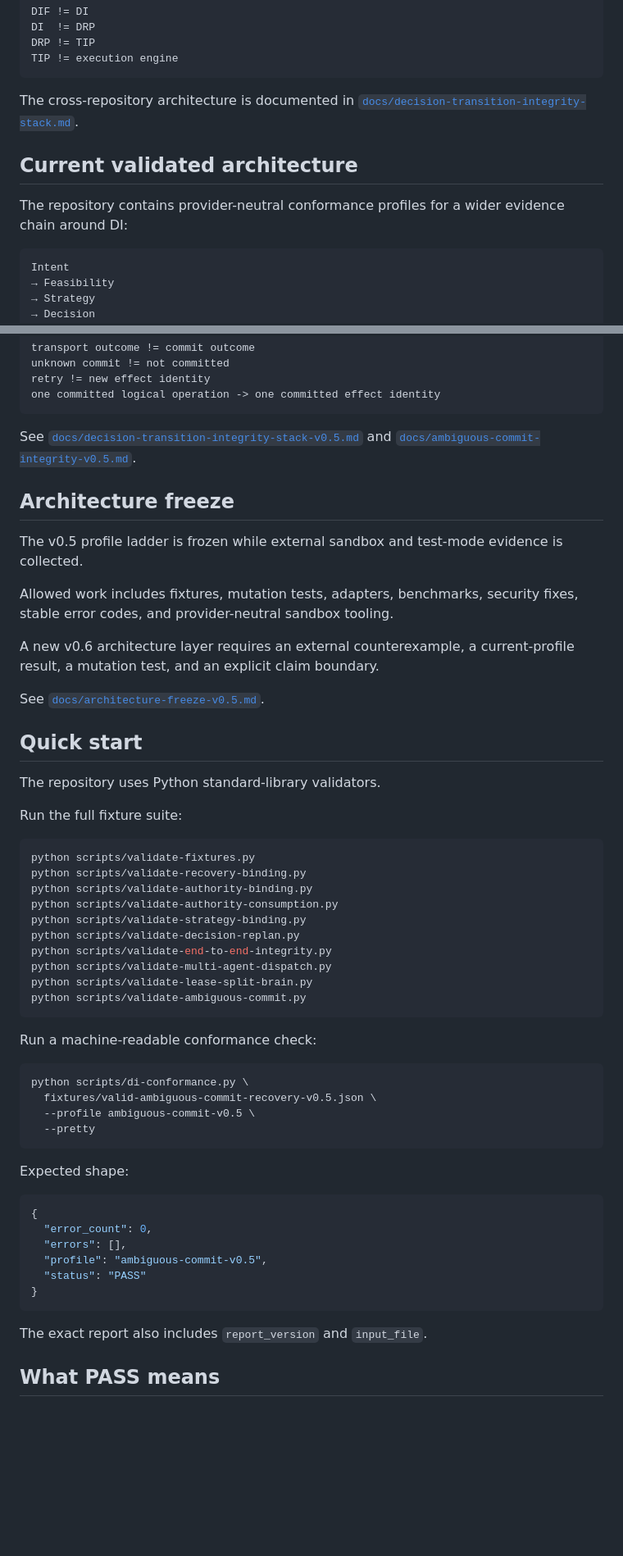
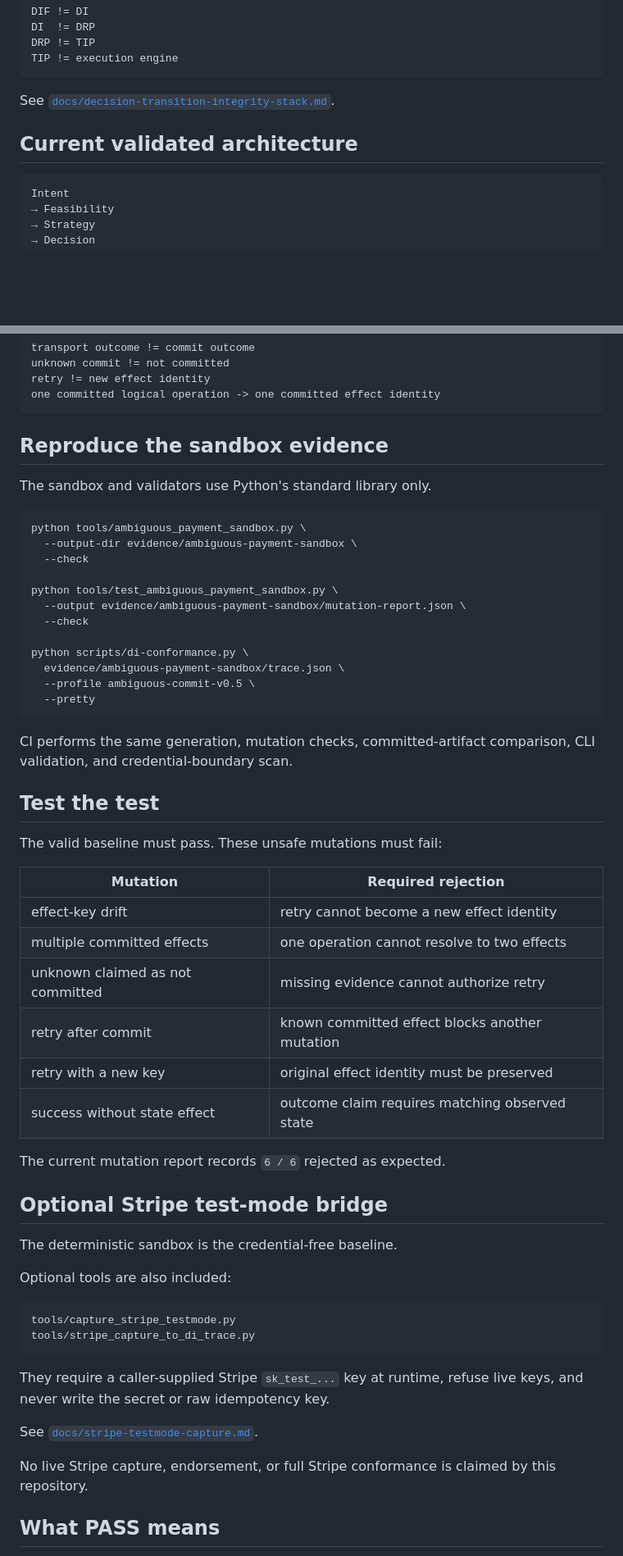
Before and after one commit to safal207/DI, a Markdown page: README.md, 2 parts joined by grey strips. Shown at 82% size. GitHub-like rendering; blank space fills up the shorter version.

Commit message:
docs: put reproducible evidence and commercial paths on the front page

````diff
--- a/README.md
+++ b/README.md
@@ -62,11 +94,9 @@ DRP != TIP
 TIP != execution engine
 ```
 
-The cross-repository architecture is documented in [`docs/decision-transition-integrity-stack.md`](docs/decision-transition-integrity-stack.md).
+See [`docs/decision-transition-integrity-stack.md`](docs/decision-transition-integrity-stack.md).
 
 ## Current validated architecture
-
-The repository contains provider-neutral conformance profiles for a wider evidence chain around DI:
 
 ```text
 Intent
@@ -108,58 +138,58 @@ retry != new effect identity
 one committed logical operation -> one committed effect identity
 ```
 
-See [`docs/decision-transition-integrity-stack-v0.5.md`](docs/decision-transition-integrity-stack-v0.5.md) and [`docs/ambiguous-commit-integrity-v0.5.md`](docs/ambiguous-commit-integrity-v0.5.md).
+## Reproduce the sandbox evidence
 
-## Architecture freeze
-
-The v0.5 profile ladder is frozen while external sandbox and test-mode evidence is collected.
-
-Allowed work includes fixtures, mutation tests, adapters, benchmarks, security fixes, stable error codes, and provider-neutral sandbox tooling.
-
-A new v0.6 architecture layer requires an external counterexample, a current-profile result, a mutation test, and an explicit claim boundary.
-
-See [`docs/architecture-freeze-v0.5.md`](docs/architecture-freeze-v0.5.md).
-
-## Quick start
-
-The repository uses Python standard-library validators.
-
-Run the full fixture suite:
+The sandbox and validators use Python's standard library only.
 
 ```bash
-python scripts/validate-fixtures.py
-python scripts/validate-recovery-binding.py
-python scripts/validate-authority-binding.py
-python scripts/validate-authority-consumption.py
-python scripts/validate-strategy-binding.py
-python scripts/validate-decision-replan.py
-python scripts/validate-end-to-end-integrity.py
-python scripts/validate-multi-agent-dispatch.py
-python scripts/validate-lease-split-brain.py
-python scripts/validate-ambiguous-commit.py
-```
+python tools/ambiguous_payment_sandbox.py \
+  --output-dir evidence/ambiguous-payment-sandbox \
+  --check
 
-Run a machine-readable conformance check:
+python tools/test_ambiguous_payment_sandbox.py \
+  --output evidence/ambiguous-payment-sandbox/mutation-report.json \
+  --check
 
-```bash
 python scripts/di-conformance.py \
-  fixtures/valid-ambiguous-commit-recovery-v0.5.json \
+  evidence/ambiguous-payment-sandbox/trace.json \
   --profile ambiguous-commit-v0.5 \
   --pretty
 ```
 
-Expected shape:
+CI performs the same generation, mutation checks, committed-artifact comparison, CLI validation, and credential-boundary scan.
 
-```json
-{
-  "error_count": 0,
-  "errors": [],
-  "profile": "ambiguous-commit-v0.5",
-  "status": "PASS"
-}
+## Test the test
+
+The valid baseline must pass. These unsafe mutations must fail:
+
+| Mutation | Required rejection |
+|---|---|
+| effect-key drift | retry cannot become a new effect identity |
+| multiple committed effects | one operation cannot resolve to two effects |
+| unknown claimed as not committed | missing evidence cannot authorize retry |
+| retry after commit | known committed effect blocks another mutation |
+| retry with a new key | original effect identity must be preserved |
+| success without state effect | outcome claim requires matching observed state |
+
+The current mutation report records `6 / 6` rejected as expected.
+
+## Optional Stripe test-mode bridge
+
+The deterministic sandbox is the credential-free baseline.
+
+Optional tools are also included:
+
+```text
+tools/capture_stripe_testmode.py
+tools/stripe_capture_to_di_trace.py
 ```
 
-The exact report also includes `report_version` and `input_file`.
+They require a caller-supplied Stripe `sk_test_...` key at runtime, refuse live keys, and never write the secret or raw idempotency key.
+
+See [`docs/stripe-testmode-capture.md`](docs/stripe-testmode-capture.md).
+
+No live Stripe capture, endorsement, or full Stripe conformance is claimed by this repository.
 
 ## What PASS means
 
````
Also changed, not shown: other parts of README.md (+94 -34 lines).
